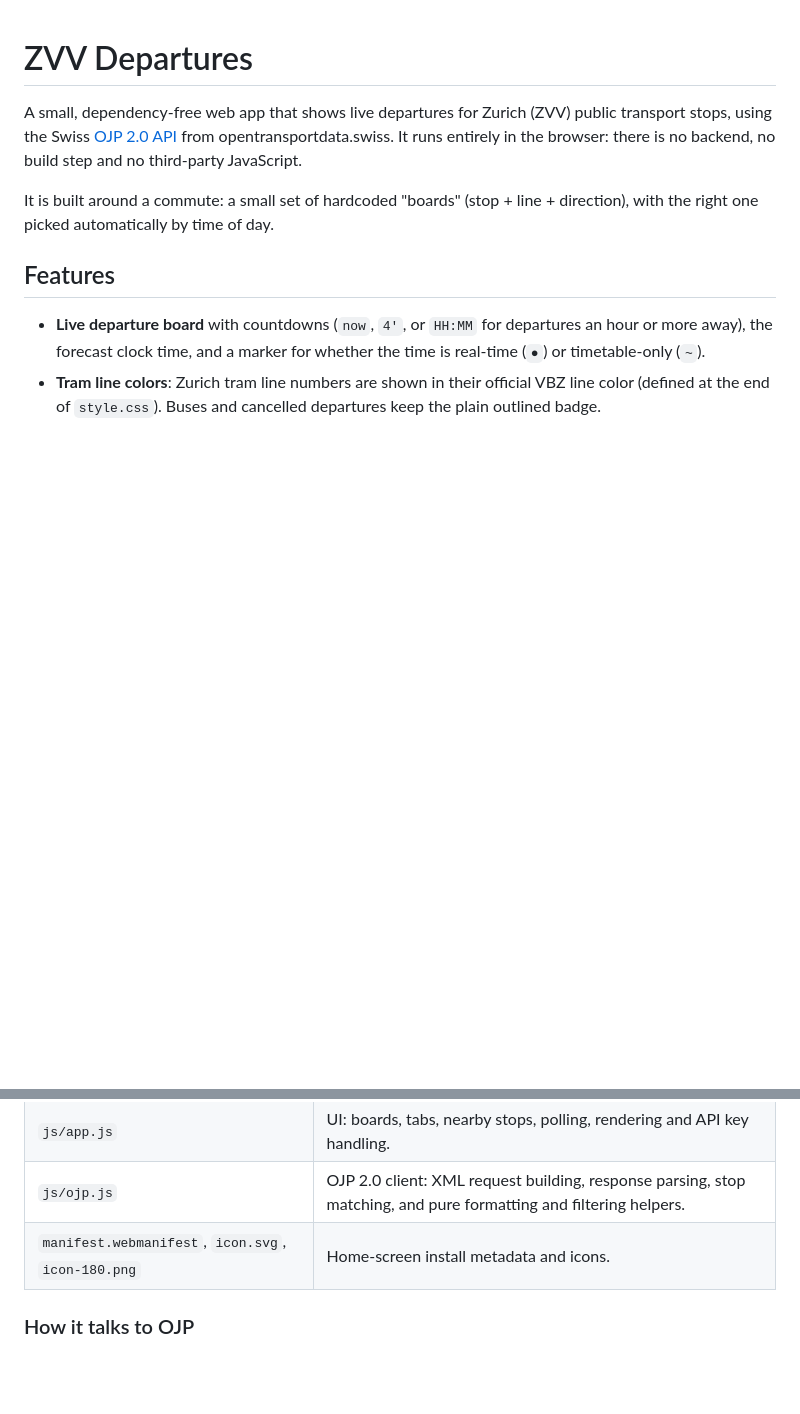
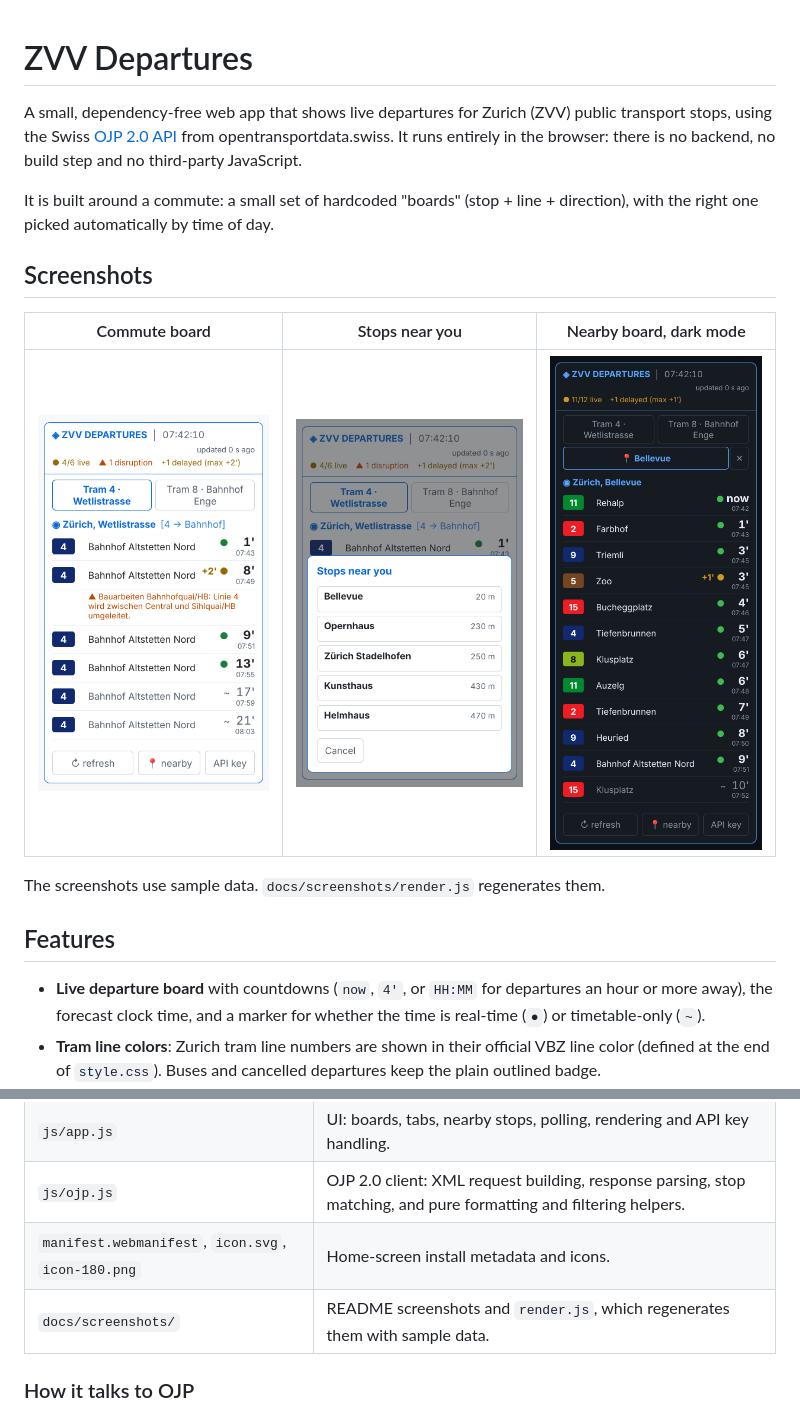
Before and after one commit to infogrind/zvv, a Markdown page: README.md, 2 parts joined by grey strips. GitHub-like rendering; pictures changed too: docs/screenshots/board.png (added), docs/screenshots/nearby-board-dark.png (added), docs/screenshots/nearby-stops.png (added); blank space fills up the shorter version.

```diff
--- a/README.md
+++ b/README.md
@@ -8,6 +8,15 @@ no build step and no third-party JavaScript.
 
 It is built around a commute: a small set of hardcoded "boards" (stop + line +
 direction), with the right one picked automatically by time of day.
+
+## Screenshots
+
+| Commute board | Stops near you | Nearby board, dark mode |
+| :---: | :---: | :---: |
+| <img src="docs/screenshots/board.png" width="260" alt="Tram 4 board at Wetlistrasse with live countdowns, a 2-minute delay and a disruption message"> | <img src="docs/screenshots/nearby-stops.png" width="260" alt="Popup listing the five closest stops with their distance"> | <img src="docs/screenshots/nearby-board-dark.png" width="260" alt="Unfiltered board for Bellevue in dark mode, with tram line numbers in their line colors"> |
+
+The screenshots use sample data. `docs/screenshots/render.js` regenerates
+them.
 
 ## Features
 
@@ -103,6 +152,7 @@ enough survive the filters). The nearby search uses `NEARBY_STOP_COUNT`,
 | `js/app.js` | UI: boards, tabs, nearby stops, polling, rendering and API key handling. |
 | `js/ojp.js` | OJP 2.0 client: XML request building, response parsing, stop matching, and pure formatting and filtering helpers. |
 | `manifest.webmanifest`, `icon.svg`, `icon-180.png` | Home-screen install metadata and icons. |
+| `docs/screenshots/` | README screenshots and `render.js`, which regenerates them with sample data. |
 
 ### How it talks to OJP
 
```
Also changed, not shown: other parts of README.md (+40 -0 lines), 1 other file.
